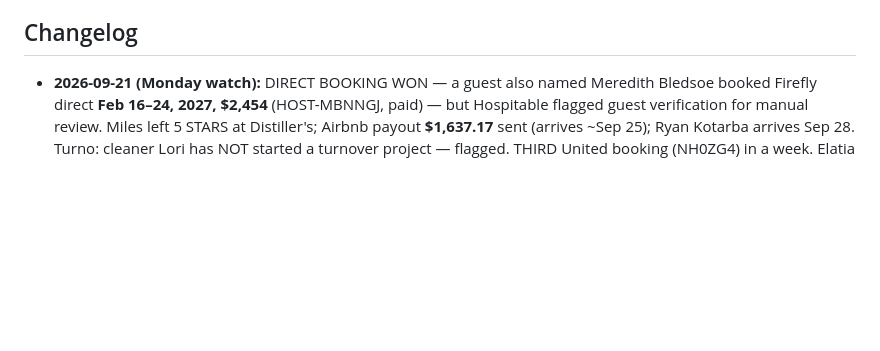
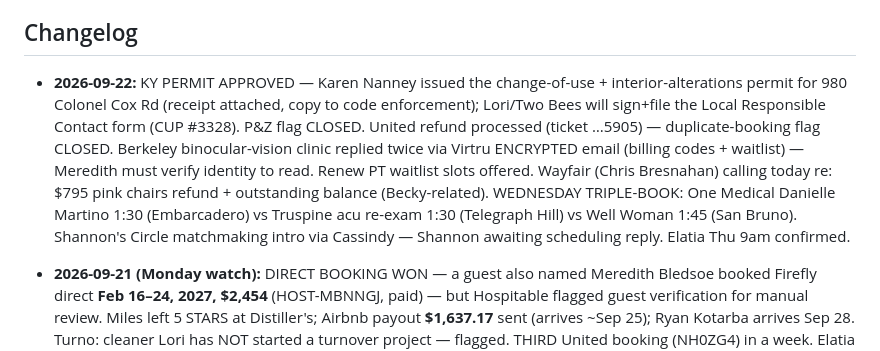
Before and after one commit to bledsml/file-Users-meredithbledsoe-Downloads-org_chart.html, a Markdown page: ai-workforce/CONTEXT.md, the part around the change. Rendered like a GitHub page; blank space fills up the shorter version.

Commit message:
CONTEXT: Sep 22 notes — KY permit approved, United refund, Wednesday triple-booking flag
Co-Authored-By: Claude Fable 5 <noreply@anthropic.com>
Claude-Session: https://claude.ai/code/session_01TwEy1519jPm3u89hDAJmoe

```diff
--- a/ai-workforce/CONTEXT.md
+++ b/ai-workforce/CONTEXT.md
@@ -125,6 +125,19 @@ cadences captured yet — appointment-scheduler's first task is to collect them.
   pushes are expected noise (cloud cron disabled); ignore.
 
 ## Changelog
+
+- **2026-09-22:** KY PERMIT APPROVED — Karen Nanney issued the change-of-use +
+  interior-alterations permit for 980 Colonel Cox Rd (receipt attached, copy
+  to code enforcement); Lori/Two Bees will sign+file the Local Responsible
+  Contact form (CUP #3328). P&Z flag CLOSED. United refund processed (ticket
+  …5905) — duplicate-booking flag CLOSED. Berkeley binocular-vision clinic
+  replied twice via Virtru ENCRYPTED email (billing codes + waitlist) —
+  Meredith must verify identity to read. Renew PT waitlist slots offered.
+  Wayfair (Chris Bresnahan) calling today re: $795 pink chairs refund +
+  outstanding balance (Becky-related). WEDNESDAY TRIPLE-BOOK: One Medical
+  Danielle Martino 1:30 (Embarcadero) vs Truspine acu re-exam 1:30 (Telegraph
+  Hill) vs Well Woman 1:45 (San Bruno). Shannon's Circle matchmaking intro via
+  Cassindy — Shannon awaiting scheduling reply. Elatia Thu 9am confirmed.
 
 - **2026-09-21 (Monday watch):** DIRECT BOOKING WON — a guest also named
   Meredith Bledsoe booked Firefly direct **Feb 16–24, 2027, $2,454**
```
